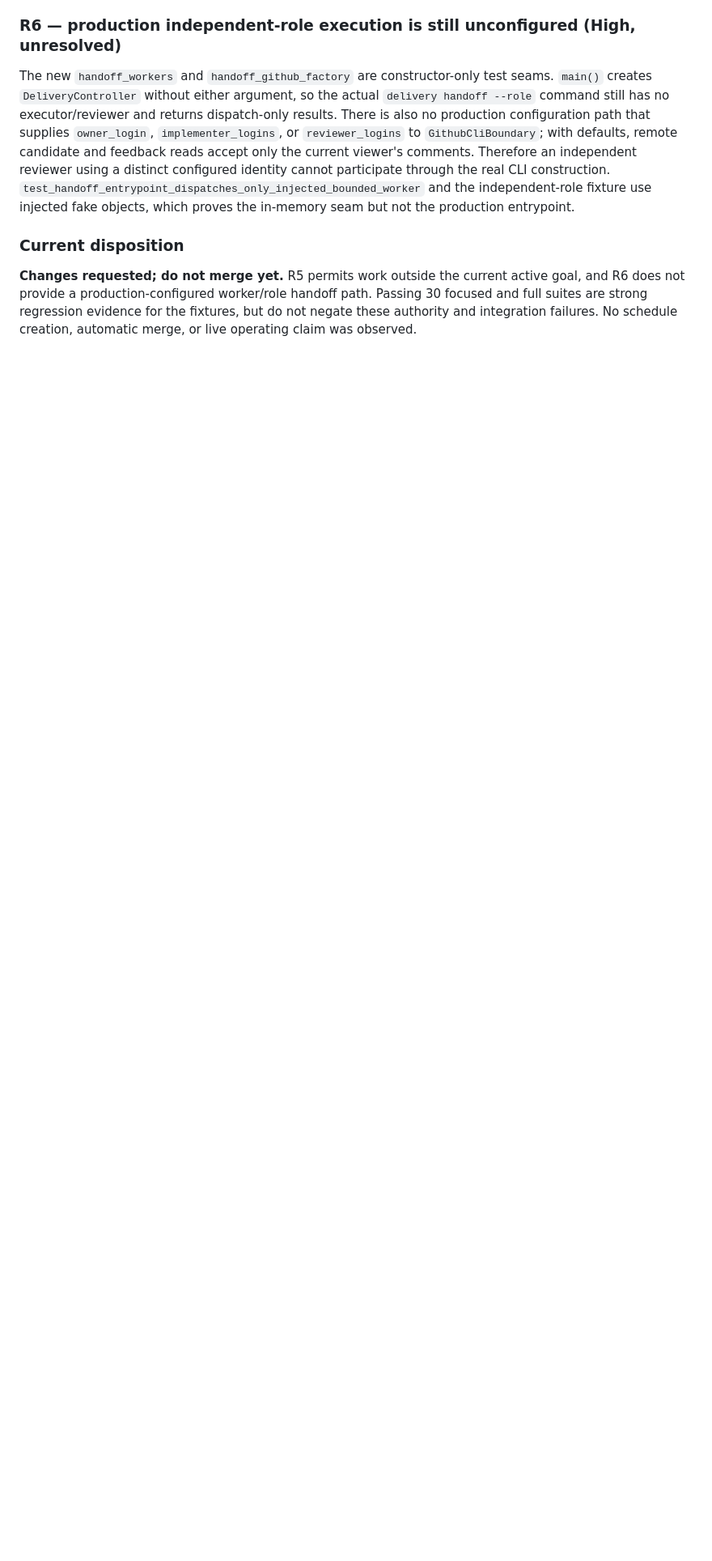
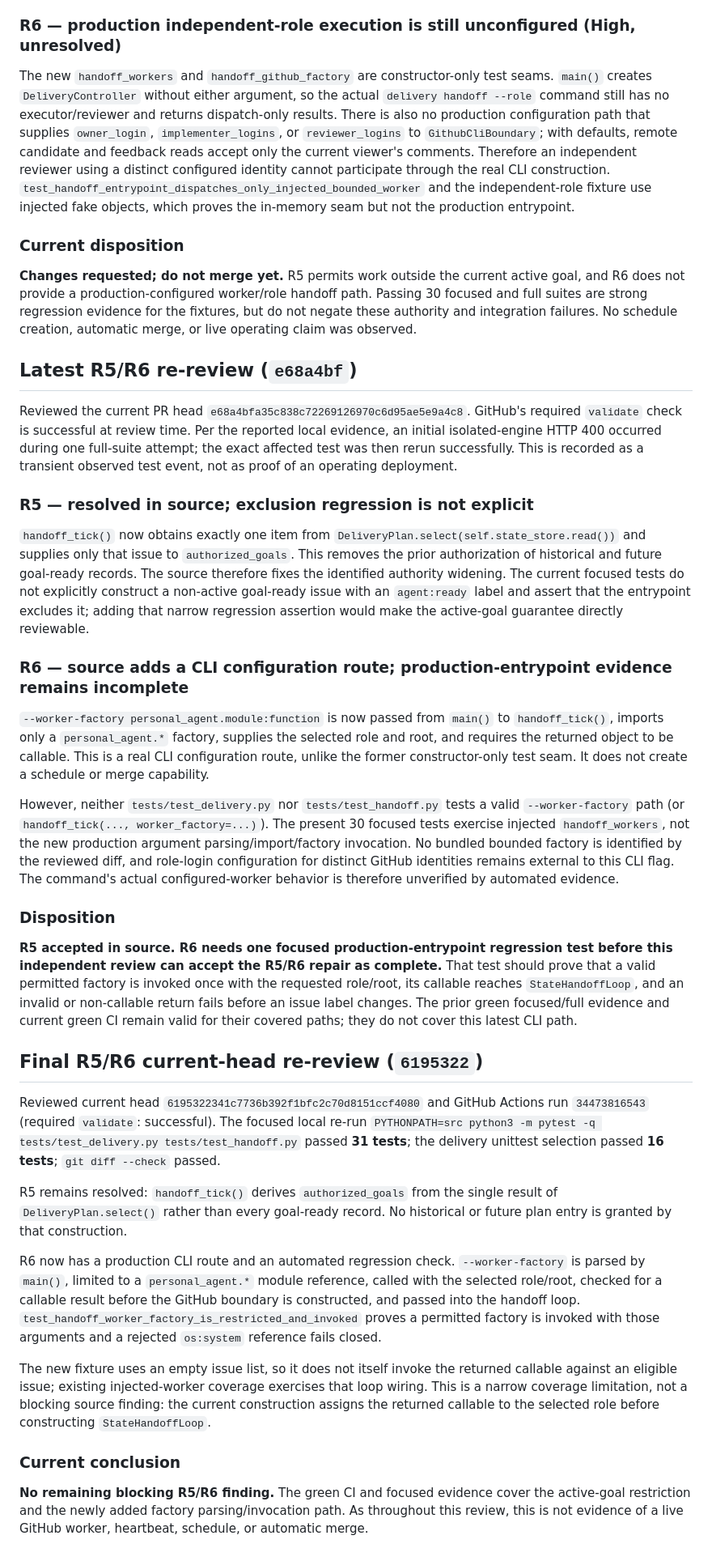
Before and after one commit to Jongtae/personal-agentos, a Markdown page: docs/reviews/agent-handoff-loop-independent-review.md, the part around the change. Shown at 81% size. GitHub-like rendering; blank space fills up the shorter version.

Commit message:
docs: record final handoff re-review

```diff
--- a/docs/reviews/agent-handoff-loop-independent-review.md
+++ b/docs/reviews/agent-handoff-loop-independent-review.md
@@ -189,3 +189,83 @@ handoff path. Passing 30 focused and full suites are strong regression
 evidence for the fixtures, but do not negate these authority and integration
 failures. No schedule creation, automatic merge, or live operating claim was
 observed.
+
+## Latest R5/R6 re-review (`e68a4bf`)
+
+Reviewed the current PR head `e68a4bfa35c838c72269126970c6d95ae5e9a4c8`.
+GitHub's required `validate` check is successful at review time. Per the
+reported local evidence, an initial isolated-engine HTTP 400 occurred during
+one full-suite attempt; the exact affected test was then rerun successfully.
+This is recorded as a transient observed test event, not as proof of an
+operating deployment.
+
+### R5 — resolved in source; exclusion regression is not explicit
+
+`handoff_tick()` now obtains exactly one item from
+`DeliveryPlan.select(self.state_store.read())` and supplies only that issue to
+`authorized_goals`. This removes the prior authorization of historical and
+future goal-ready records. The source therefore fixes the identified
+authority widening. The current focused tests do not explicitly construct a
+non-active goal-ready issue with an `agent:ready` label and assert that the
+entrypoint excludes it; adding that narrow regression assertion would make
+the active-goal guarantee directly reviewable.
+
+### R6 — source adds a CLI configuration route; production-entrypoint evidence remains incomplete
+
+`--worker-factory personal_agent.module:function` is now passed from `main()`
+to `handoff_tick()`, imports only a `personal_agent.*` factory, supplies the
+selected role and root, and requires the returned object to be callable. This
+is a real CLI configuration route, unlike the former constructor-only test
+seam. It does not create a schedule or merge capability.
+
+However, neither `tests/test_delivery.py` nor `tests/test_handoff.py` tests a
+valid `--worker-factory` path (or `handoff_tick(..., worker_factory=...)`).
+The present 30 focused tests exercise injected `handoff_workers`, not the new
+production argument parsing/import/factory invocation. No bundled bounded
+factory is identified by the reviewed diff, and role-login configuration for
+distinct GitHub identities remains external to this CLI flag. The command's
+actual configured-worker behavior is therefore unverified by automated
+evidence.
+
+### Disposition
+
+**R5 accepted in source. R6 needs one focused production-entrypoint regression
+test before this independent review can accept the R5/R6 repair as complete.**
+That test should prove that a valid permitted factory is invoked once with the
+requested role/root, its callable reaches `StateHandoffLoop`, and an invalid
+or non-callable return fails before an issue label changes. The prior green
+focused/full evidence and current green CI remain valid for their covered
+paths; they do not cover this latest CLI path.
+
+## Final R5/R6 current-head re-review (`6195322`)
+
+Reviewed current head `6195322341c7736b392f1bfc2c70d8151ccf4080` and GitHub
+Actions run `34473816543` (required `validate`: successful). The focused local
+re-run `PYTHONPATH=src python3 -m pytest -q tests/test_delivery.py
+tests/test_handoff.py` passed **31 tests**; the delivery unittest selection
+passed **16 tests**; `git diff --check` passed.
+
+R5 remains resolved: `handoff_tick()` derives `authorized_goals` from the
+single result of `DeliveryPlan.select()` rather than every goal-ready record.
+No historical or future plan entry is granted by that construction.
+
+R6 now has a production CLI route and an automated regression check.
+`--worker-factory` is parsed by `main()`, limited to a `personal_agent.*`
+module reference, called with the selected role/root, checked for a callable
+result before the GitHub boundary is constructed, and passed into the handoff
+loop. `test_handoff_worker_factory_is_restricted_and_invoked` proves a
+permitted factory is invoked with those arguments and a rejected `os:system`
+reference fails closed.
+
+The new fixture uses an empty issue list, so it does not itself invoke the
+returned callable against an eligible issue; existing injected-worker coverage
+exercises that loop wiring. This is a narrow coverage limitation, not a
+blocking source finding: the current construction assigns the returned
+callable to the selected role before constructing `StateHandoffLoop`.
+
+### Current conclusion
+
+**No remaining blocking R5/R6 finding.** The green CI and focused evidence
+cover the active-goal restriction and the newly added factory parsing/invocation
+path. As throughout this review, this is not evidence of a live GitHub worker,
+heartbeat, schedule, or automatic merge.
```
